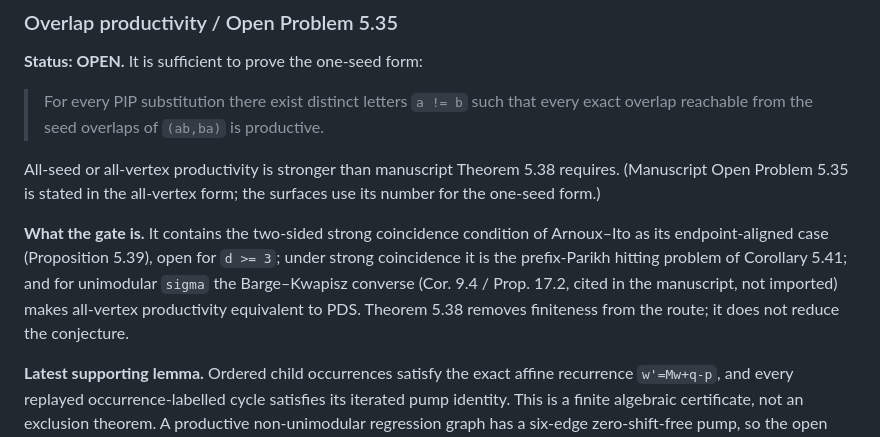
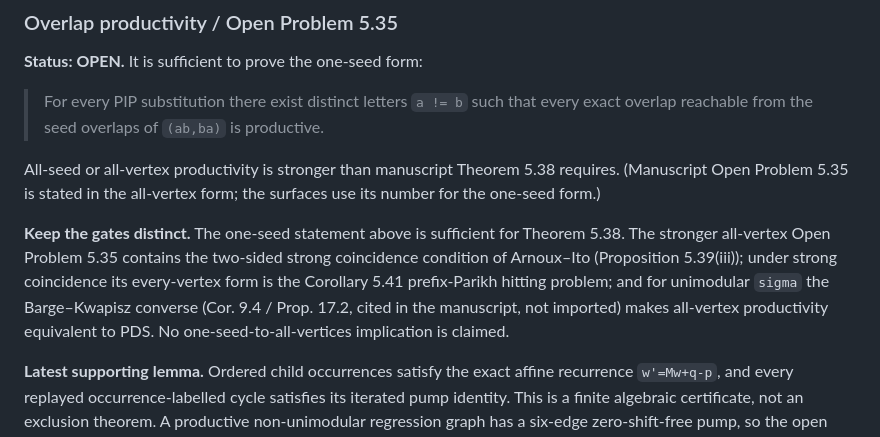
Before and after one commit to larsbx/pisot-substitution-conjecture-research, a Markdown page: docs/conjecture-ledger.md, the part around the change. Drawn GitHub-style.

Commit message:
Correct one-seed and all-vertex claim boundaries

```diff
--- a/docs/conjecture-ledger.md
+++ b/docs/conjecture-ledger.md
@@ -54,7 +54,7 @@ Finite calibration over the 4,554-member corpus reports maximum discrepancy `14`
 
 All-seed or all-vertex productivity is stronger than manuscript Theorem 5.38 requires. (Manuscript Open Problem 5.35 is stated in the all-vertex form; the surfaces use its number for the one-seed form.)
 
-**What the gate is.** It contains the two-sided strong coincidence condition of Arnoux–Ito as its endpoint-aligned case (Proposition 5.39), open for `d >= 3`; under strong coincidence it is the prefix-Parikh hitting problem of Corollary 5.41; and for unimodular `sigma` the Barge–Kwapisz converse (Cor. 9.4 / Prop. 17.2, cited in the manuscript, not imported) makes all-vertex productivity equivalent to PDS. Theorem 5.38 removes finiteness from the route; it does not reduce the conjecture.
+**Keep the gates distinct.** The one-seed statement above is sufficient for Theorem 5.38. The stronger all-vertex Open Problem 5.35 contains the two-sided strong coincidence condition of Arnoux–Ito (Proposition 5.39(iii)); under strong coincidence its every-vertex form is the Corollary 5.41 prefix-Parikh hitting problem; and for unimodular `sigma` the Barge–Kwapisz converse (Cor. 9.4 / Prop. 17.2, cited in the manuscript, not imported) makes all-vertex productivity equivalent to PDS. No one-seed-to-all-vertices implication is claimed.
 
 **Latest supporting lemma.** Ordered child occurrences satisfy the exact
 affine recurrence `w'=Mw+q-p`, and every replayed occurrence-labelled cycle
```
